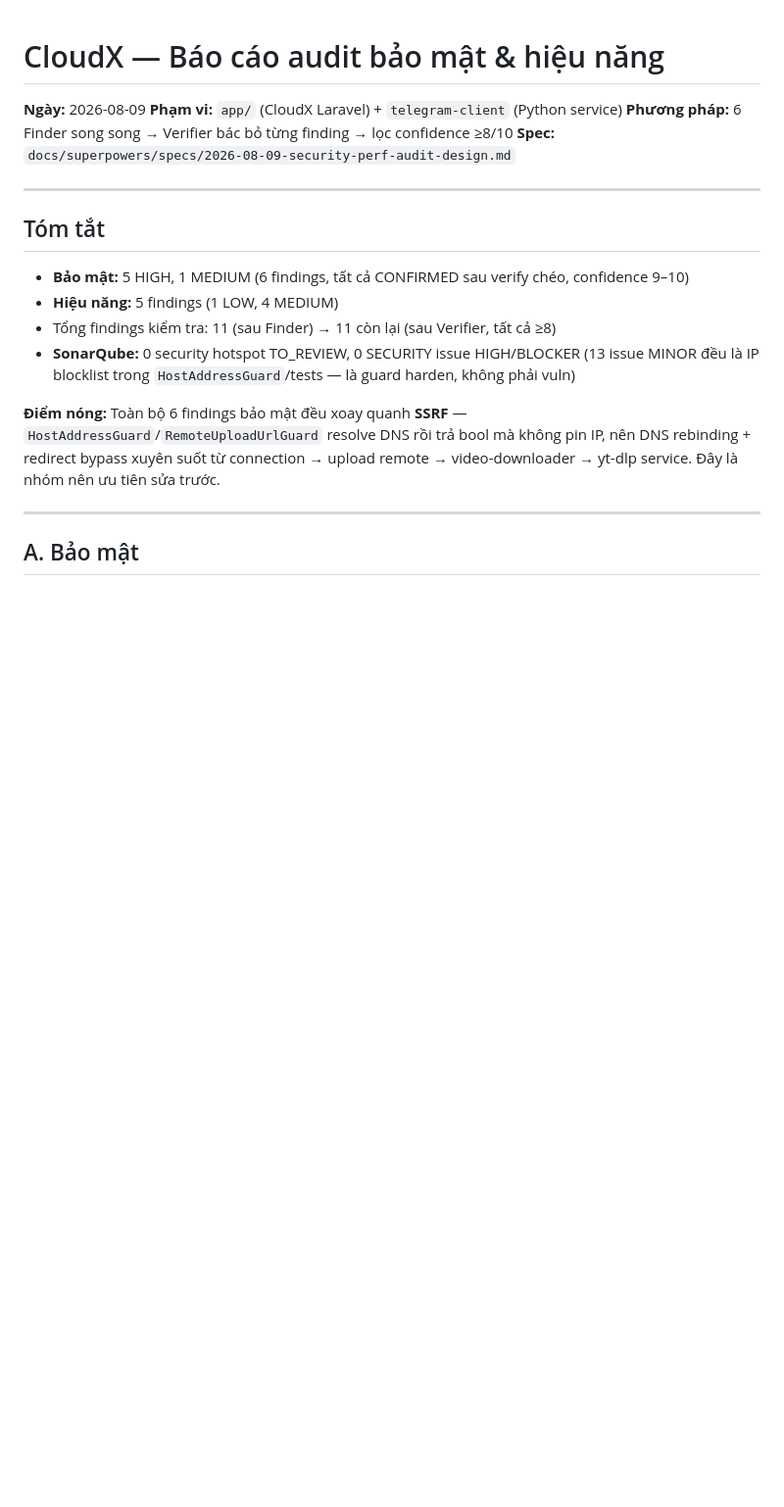
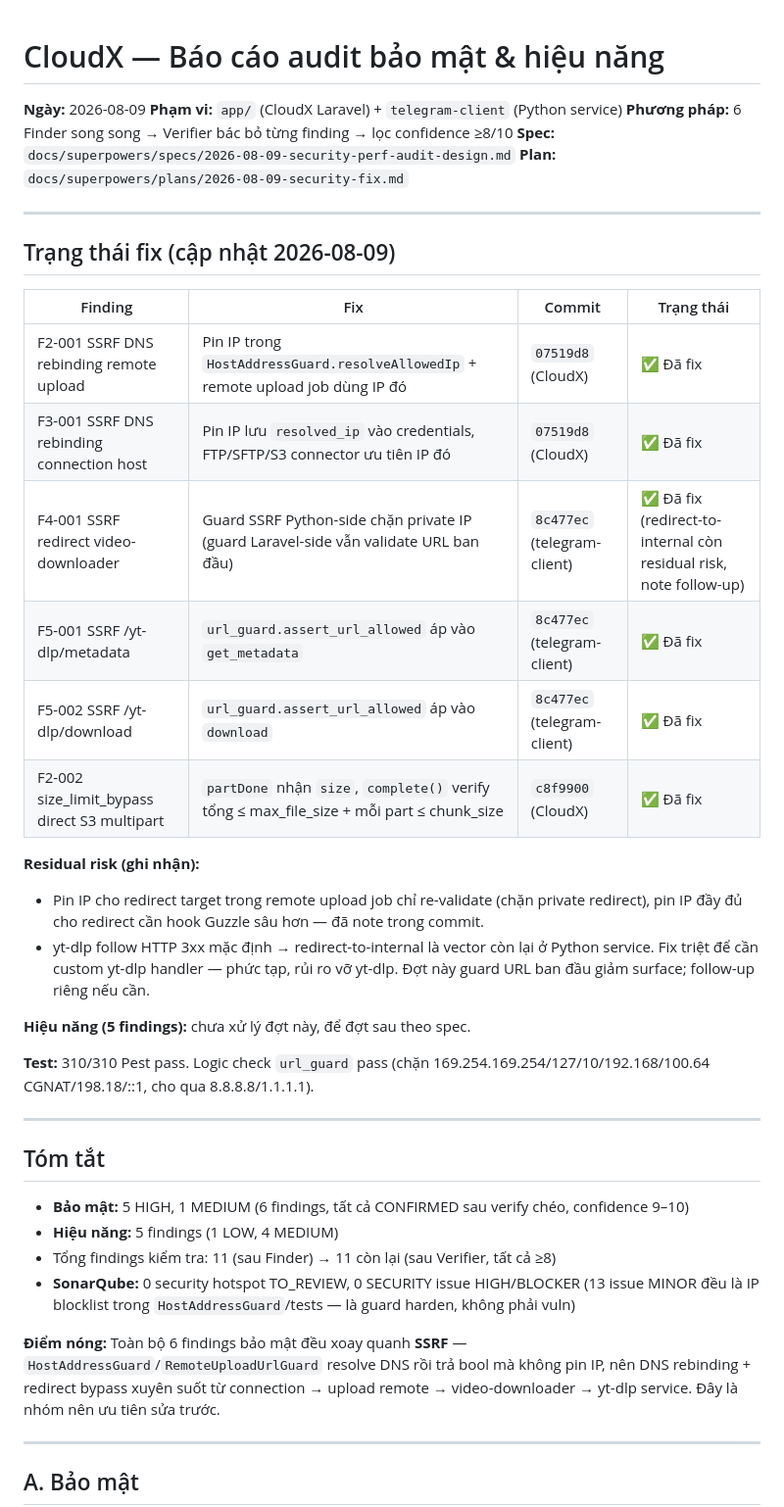
Before and after one commit to ngotuananh101/cloudx, a Markdown page: docs/audit/2026-08-09-security-perf-audit-report.md, the part around the change. Shown at 98% size. Rendered like a GitHub page; blank space fills up the shorter version.

Commit message:
docs: cập nhật trạng thái fix audit bảo mật
6 findings bảo mật đã fix (pin IP SSRF + part size verify). Note residual
risk: pin IP redirect + yt-dlp redirect-to-internal.

Co-Authored-By: Claude Opus 4.8 <noreply@anthropic.com>

```diff
--- a/docs/audit/2026-08-09-security-perf-audit-report.md
+++ b/docs/audit/2026-08-09-security-perf-audit-report.md
@@ -4,6 +4,28 @@
 **Phạm vi:** `app/` (CloudX Laravel) + `telegram-client` (Python service)
 **Phương pháp:** 6 Finder song song → Verifier bác bỏ từng finding → lọc confidence ≥8/10
 **Spec:** `docs/superpowers/specs/2026-08-09-security-perf-audit-design.md`
+**Plan:** `docs/superpowers/plans/2026-08-09-security-fix.md`
+
+---
+
+## Trạng thái fix (cập nhật 2026-08-09)
+
+| Finding | Fix | Commit | Trạng thái |
+|---------|-----|--------|-----------|
+| F2-001 SSRF DNS rebinding remote upload | Pin IP trong `HostAddressGuard.resolveAllowedIp` + remote upload job dùng IP đó | `07519d8` (CloudX) | ✅ Đã fix |
+| F3-001 SSRF DNS rebinding connection host | Pin IP lưu `resolved_ip` vào credentials, FTP/SFTP/S3 connector ưu tiên IP đó | `07519d8` (CloudX) | ✅ Đã fix |
+| F4-001 SSRF redirect video-downloader | Guard SSRF Python-side chặn private IP (guard Laravel-side vẫn validate URL ban đầu) | `8c477ec` (telegram-client) | ✅ Đã fix (redirect-to-internal còn residual risk, note follow-up) |
+| F5-001 SSRF /yt-dlp/metadata | `url_guard.assert_url_allowed` áp vào `get_metadata` | `8c477ec` (telegram-client) | ✅ Đã fix |
+| F5-002 SSRF /yt-dlp/download | `url_guard.assert_url_allowed` áp vào `download` | `8c477ec` (telegram-client) | ✅ Đã fix |
+| F2-002 size_limit_bypass direct S3 multipart | `partDone` nhận `size`, `complete()` verify tổng ≤ max_file_size + mỗi part ≤ chunk_size | `c8f9900` (CloudX) | ✅ Đã fix |
+
+**Residual risk (ghi nhận):**
+- Pin IP cho redirect target trong remote upload job chỉ re-validate (chặn private redirect), pin IP đầy đủ cho redirect cần hook Guzzle sâu hơn — đã note trong commit.
+- yt-dlp follow HTTP 3xx mặc định → redirect-to-internal là vector còn lại ở Python service. Fix triệt để cần custom yt-dlp handler — phức tạp, rủi ro vỡ yt-dlp. Đợt này guard URL ban đầu giảm surface; follow-up riêng nếu cần.
+
+**Hiệu năng (5 findings):** chưa xử lý đợt này, để đợt sau theo spec.
+
+**Test:** 310/310 Pest pass. Logic check `url_guard` pass (chặn 169.254.169.254/127/10/192.168/100.64 CGNAT/198.18/::1, cho qua 8.8.8.8/1.1.1.1).
 
 ---
 
```
